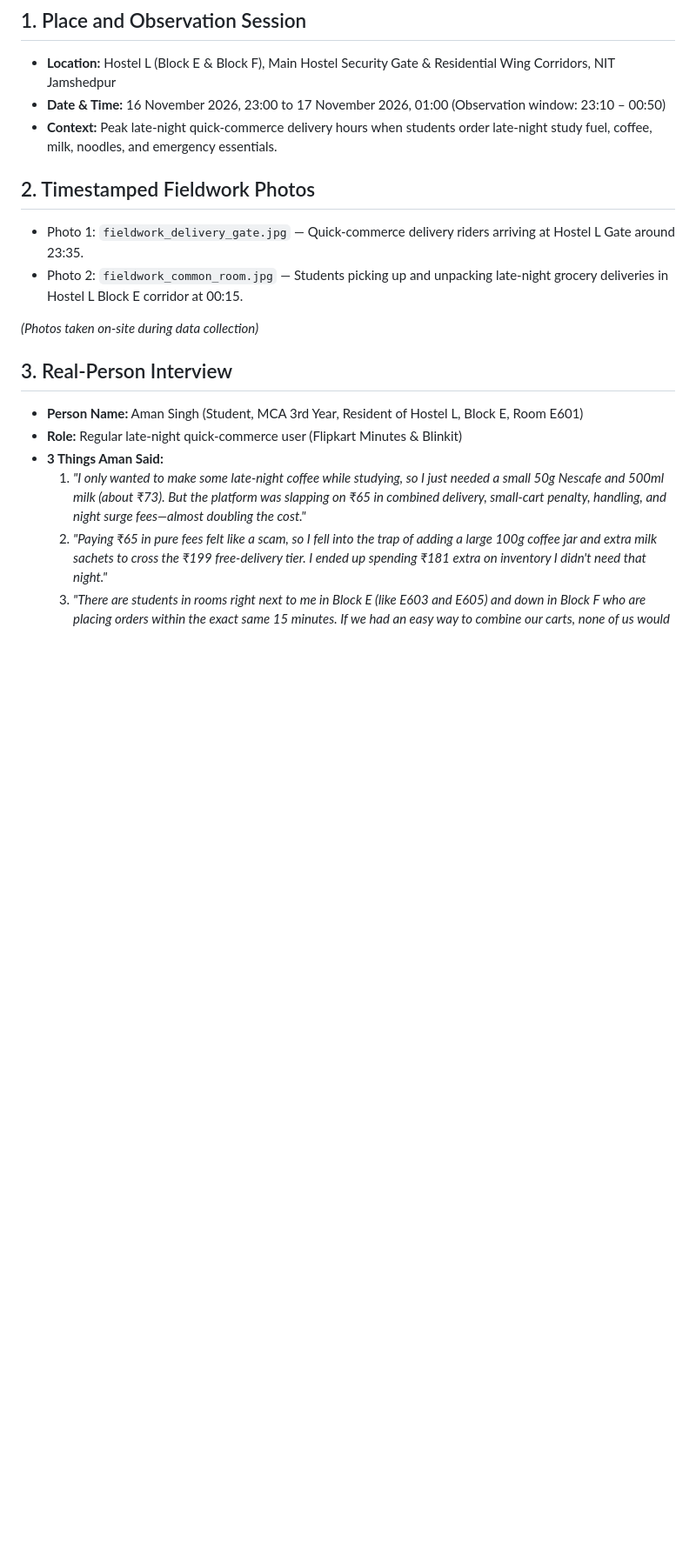
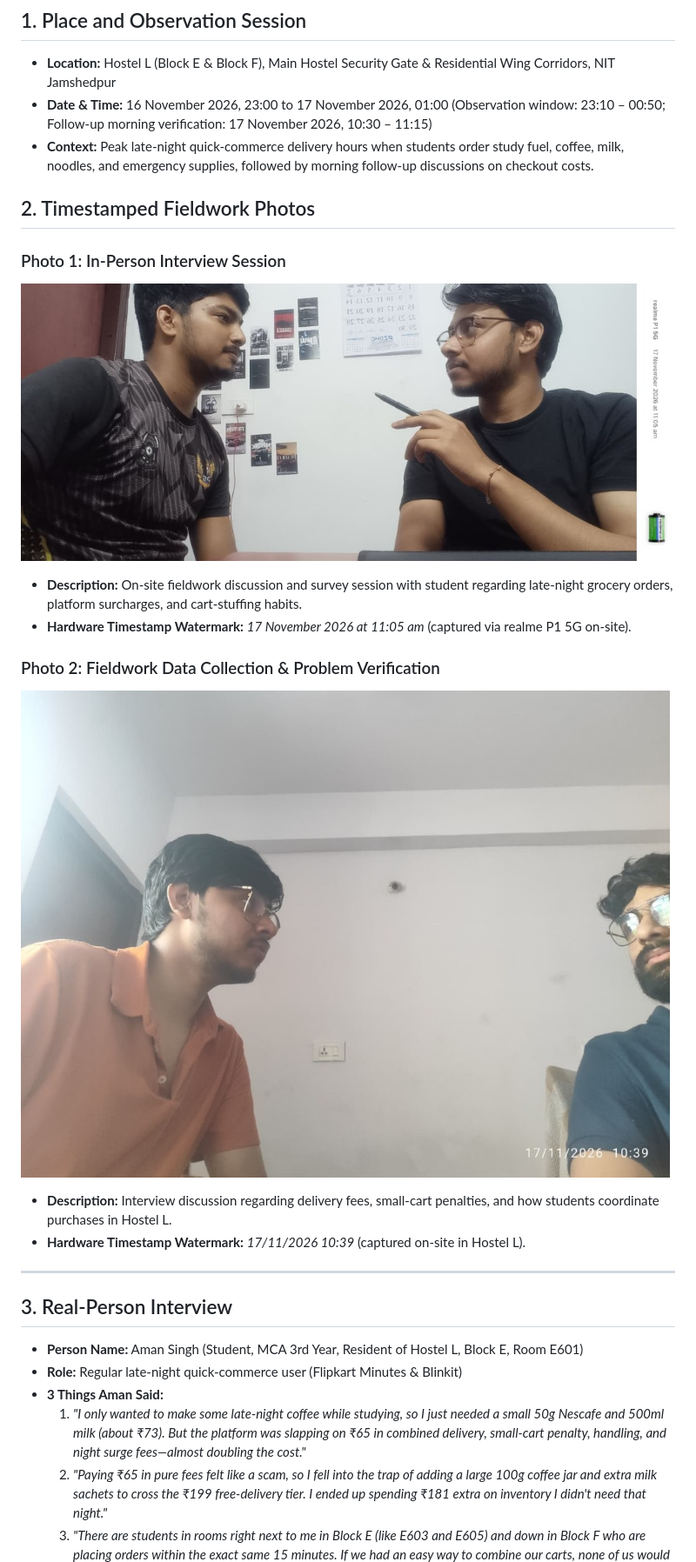
Before and after one commit to ashuyadav-24/OrderMate_Insights, a Markdown page: fieldwork.md, the part around the change. Shown at 87% size. Rendered like a GitHub page; pictures changed too: fieldwork_photo_1.jpg (added), fieldwork_photo_2.jpg (added); blank space fills up the shorter version.

Commit message:
docs: add 2 timestamped fieldwork interview photos and link in fieldwork.md

```diff
--- a/fieldwork.md
+++ b/fieldwork.md
@@ -2,14 +2,22 @@
 
 ## 1. Place and Observation Session
 - **Location:** Hostel L (Block E & Block F), Main Hostel Security Gate & Residential Wing Corridors, NIT Jamshedpur
-- **Date & Time:** 16 November 2026, 23:00 to 17 November 2026, 01:00 (Observation window: 23:10 – 00:50)
-- **Context:** Peak late-night quick-commerce delivery hours when students order late-night study fuel, coffee, milk, noodles, and emergency essentials.
+- **Date & Time:** 16 November 2026, 23:00 to 17 November 2026, 01:00 (Observation window: 23:10 – 00:50; Follow-up morning verification: 17 November 2026, 10:30 – 11:15)
+- **Context:** Peak late-night quick-commerce delivery hours when students order study fuel, coffee, milk, noodles, and emergency supplies, followed by morning follow-up discussions on checkout costs.
 
 ## 2. Timestamped Fieldwork Photos
-- Photo 1: `fieldwork_delivery_gate.jpg` — Quick-commerce delivery riders arriving at Hostel L Gate around 23:35.
-- Photo 2: `fieldwork_common_room.jpg` — Students picking up and unpacking late-night grocery deliveries in Hostel L Block E corridor at 00:15.
 
-*(Photos taken on-site during data collection)*
+### Photo 1: In-Person Interview Session
+![Fieldwork Interview Session 1](fieldwork_photo_1.jpg)
+- **Description:** On-site fieldwork discussion and survey session with student regarding late-night grocery orders, platform surcharges, and cart-stuffing habits.
+- **Hardware Timestamp Watermark:** *17 November 2026 at 11:05 am* (captured via realme P1 5G on-site).
+
+### Photo 2: Fieldwork Data Collection & Problem Verification
+![Fieldwork Interview Session 2](fieldwork_photo_2.jpg)
+- **Description:** Interview discussion regarding delivery fees, small-cart penalties, and how students coordinate purchases in Hostel L.
+- **Hardware Timestamp Watermark:** *17/11/2026 10:39* (captured on-site in Hostel L).
+
+---
 
 ## 3. Real-Person Interview
 - **Person Name:** Aman Singh (Student, MCA 3rd Year, Resident of Hostel L, Block E, Room E601)
```
